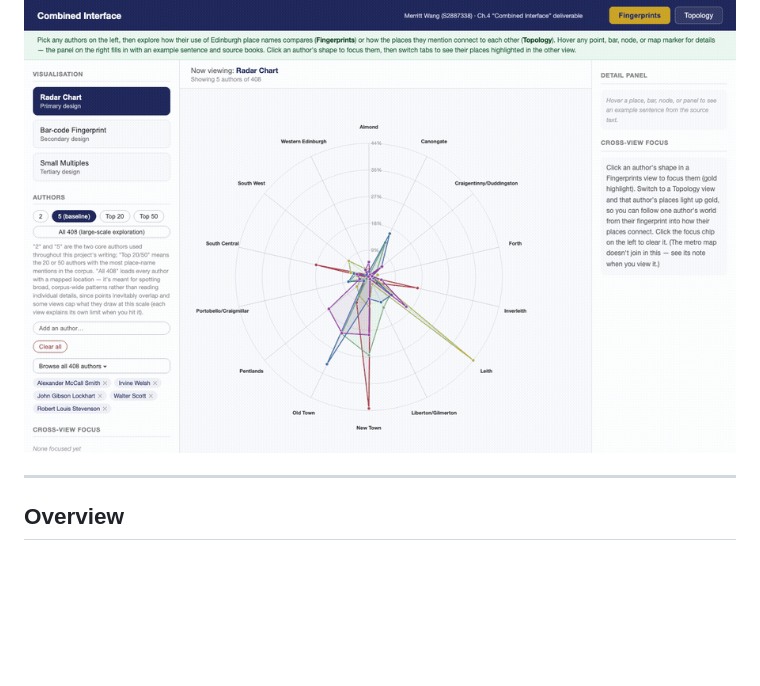
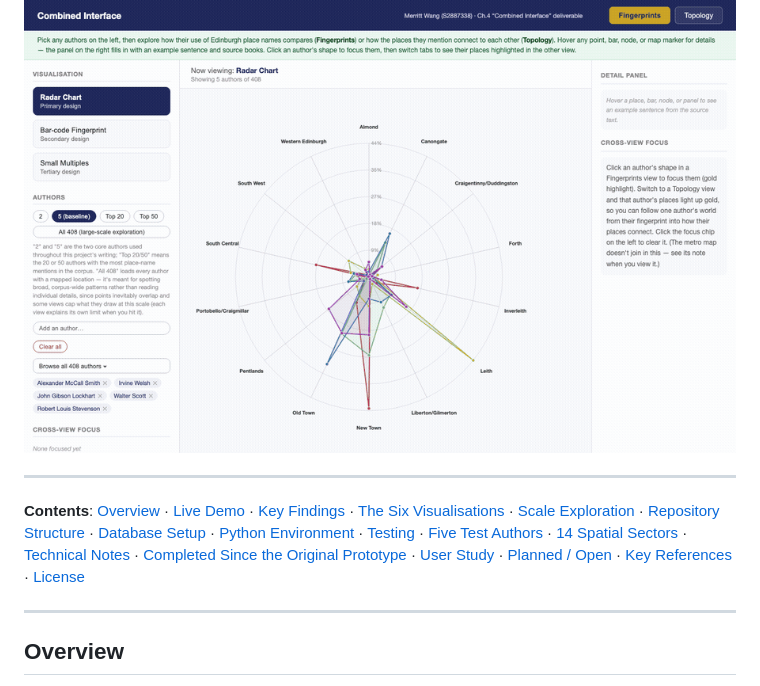
Before and after one commit to merrittw-1307/uoe-edinburgh-literary-geovis, a Markdown page: README.md, the part around the change. Drawn GitHub-style; blank space fills up the shorter version.

Commit message:
docs: add a table of contents to README for navigability
README has grown to 16 top-level sections; a compact linked contents
line at the top makes it easier to jump to a specific section (e.g.
Testing, User Study, Repository Structure) without scrolling.

No changes to questionnaire content or visualisation/data-pipeline code.

```diff
--- a/README.md
+++ b/README.md
@@ -6,6 +6,10 @@
 **Student**: Merritt Wang (S2887338) · **Supervisor**: Uta Hinrichs (VisHub) · **Second supervisor**: Nina Pardal
 
 ![Demo: switching author selection and views in the Combined Interface](docs/screenshots/demo.gif)
+
+---
+
+**Contents**: [Overview](#overview) · [Live Demo](#live-demo) · [Key Findings](#key-findings) · [The Six Visualisations](#the-six-visualisations) · [Scale Exploration](#scale-exploration-dataprocessedscale_exploration) · [Repository Structure](#repository-structure) · [Database Setup](#database-setup) · [Python Environment](#python-environment) · [Testing](#testing) · [Five Test Authors](#five-test-authors) · [14 Spatial Sectors](#14-spatial-sectors) · [Technical Notes](#technical-notes) · [Completed Since the Original Prototype](#completed-since-the-original-prototype) · [User Study](#user-study) · [Planned / Open](#planned--open) · [Key References](#key-references) · [License](#license)
 
 ---
 
```
